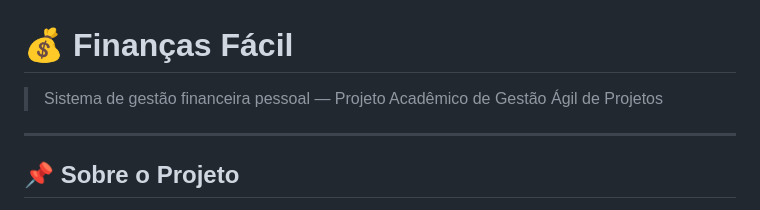
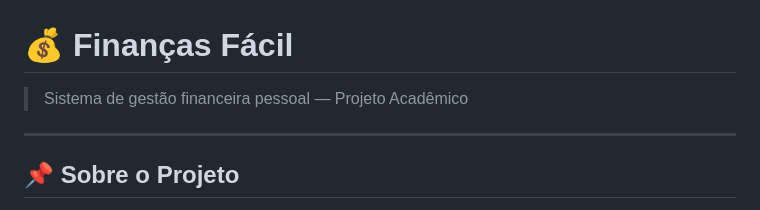
Before and after one commit to Viper1401/Projeto-Acad-mico, a Markdown page: README.md, the part around the change. GitHub-like rendering.

```diff
--- a/README.md
+++ b/README.md
@@ -1,6 +1,6 @@
 # 💰 Finanças Fácil
 
-> Sistema de gestão financeira pessoal — Projeto Acadêmico de Gestão Ágil de Projetos
+> Sistema de gestão financeira pessoal — Projeto Acadêmico
 
 ---
 
```
